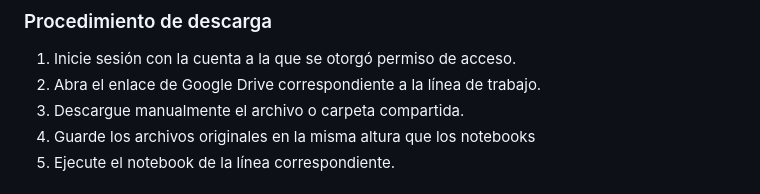
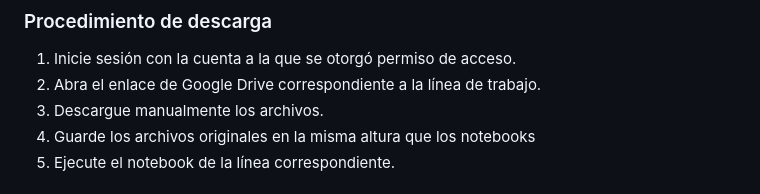
Before and after one commit to ZMGus/Proyecto-ML-Gustavo-Franco, a Markdown page: README.md, the part around the change. Drawn GitHub-style.

```diff
--- a/README.md
+++ b/README.md
@@ -117,7 +117,7 @@ Los datasets no se incluyen en el repositorio porque contienen información priv
 
 1. Inicie sesión con la cuenta a la que se otorgó permiso de acceso.
 2. Abra el enlace de Google Drive correspondiente a la línea de trabajo.
-3. Descargue manualmente el archivo o carpeta compartida.
+3. Descargue manualmente los archivos.
 4. Guarde los archivos originales en la misma altura que los notebooks
 5. Ejecute el notebook de la línea correspondiente.
 
```
